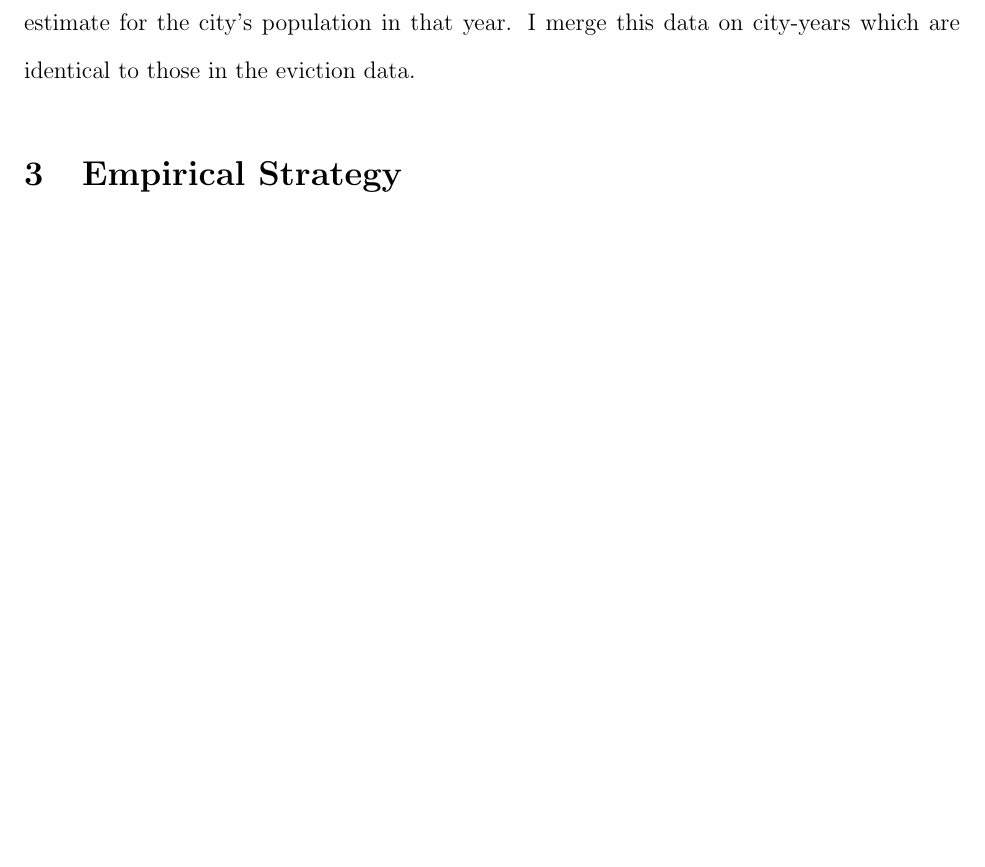
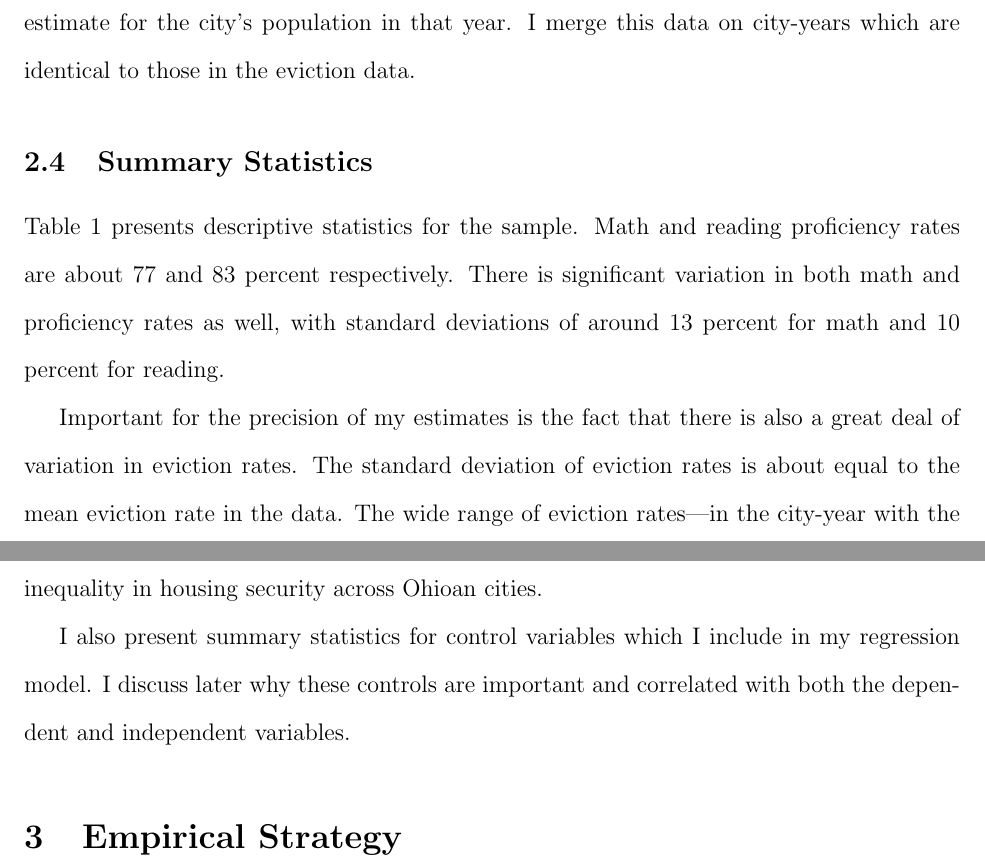
Before and after one commit to arjun-shanmugam/evictions_education, a LaTeX paper (main.tex): part of page 6 of 12 before the commit and two parts of pages 6 and 7 of 13 after it, the two joined at a grey line, cut so that both start at the same text, the shorter picture padded with empty space. Compiled offline with pdfLaTeX.

Commit message:
Updates from Overleaf

```diff
--- a/main.tex
+++ b/main.tex
@@ -94,6 +94,13 @@ I then merge each city-year from the eviction data with the following city-year
 \subsection{Educational Attainment Data}
 Lastly, I obtain ACS five-year estimates of the number of adults in each city in Ohio with a bachelor's degree or higher. In each city-year, I divide this number by the ACS five-year estimate for the city's population in that year. I merge this data on city-years which are identical to those in the eviction data.
 
+\subsection{Summary Statistics}
+Table 1 presents descriptive statistics for the sample. Math and reading proficiency rates are about 77 and 83 percent respectively. There is significant variation in both math and proficiency rates as well, with standard deviations of around 13 percent for math and 10 percent for reading.
+
+Important for the precision of my estimates is the fact that there is also a great deal of variation in eviction rates. The standard deviation of eviction rates is about equal to the mean eviction rate in the data. The wide range of  eviction rates—in the city-year with the highest eviction rate, nearly 27 percent of households were evicted—paints a picture of vast inequality in housing security across Ohioan cities.
+
+I also present summary statistics for control variables which I include in my regression model. I discuss later why these controls are important and correlated with both the dependent and independent variables.
+
 
 
 \section{Empirical Strategy} \label{sec:empirical_strategy}
```
